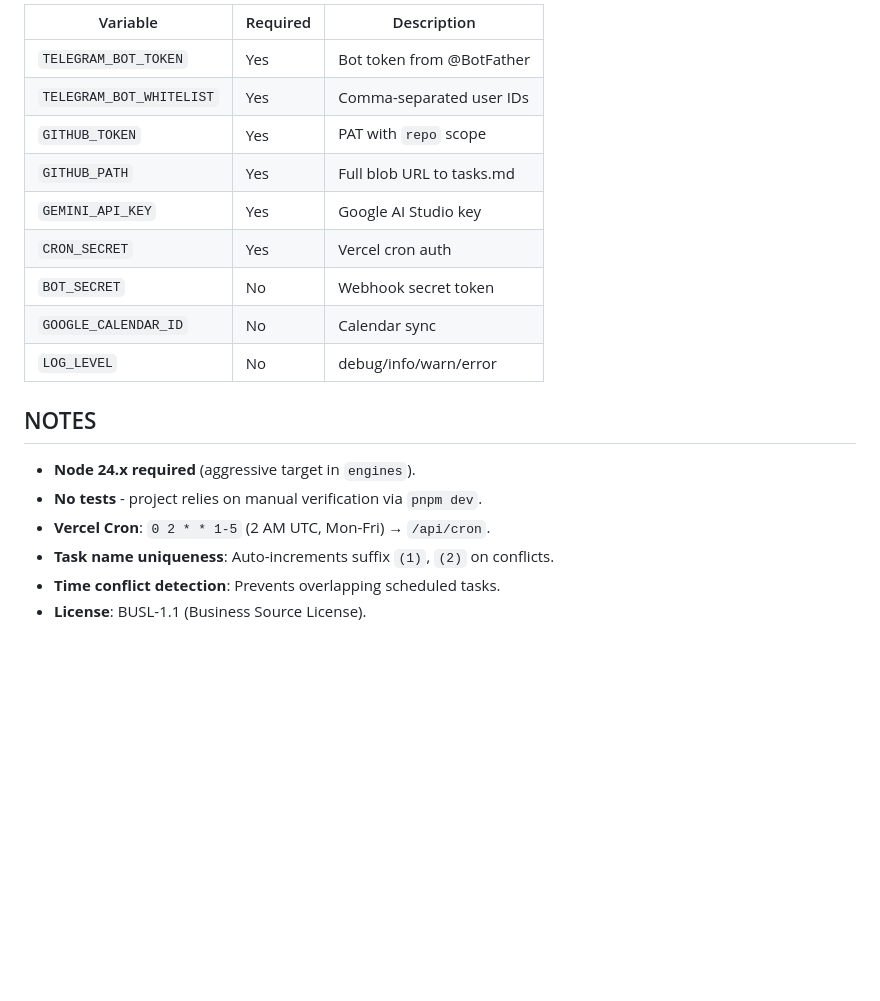
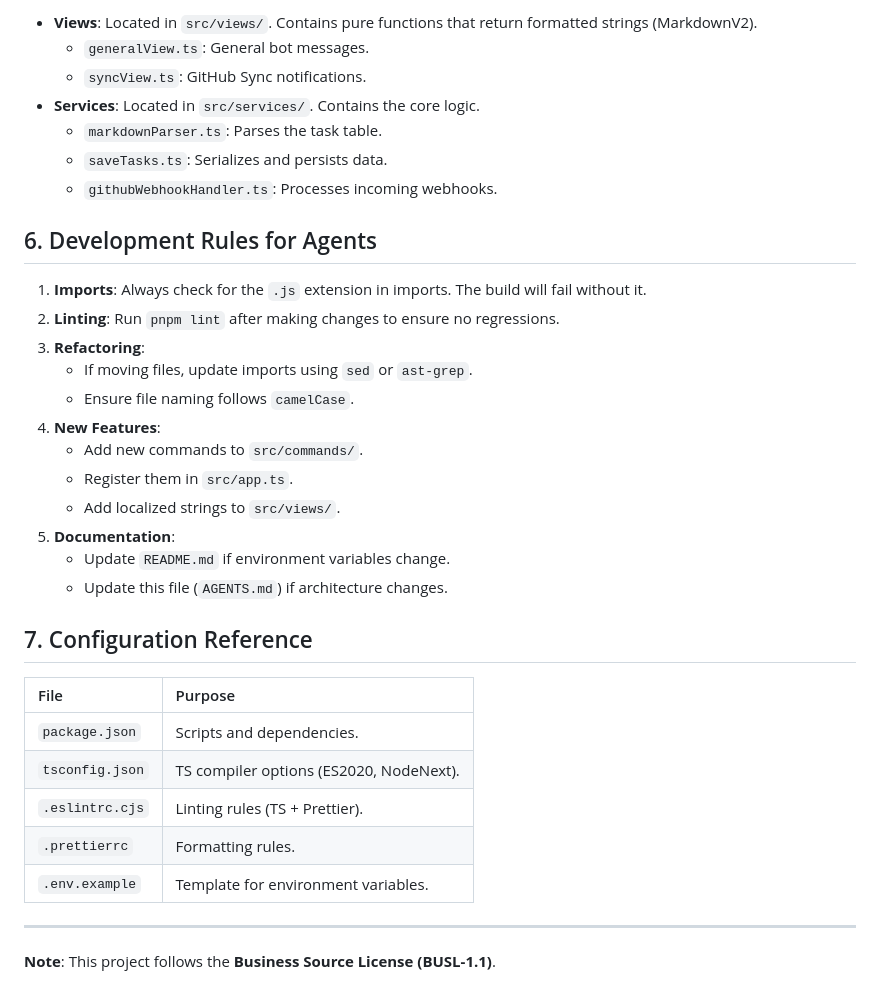
Before and after one commit to lazyskyline7/md-task-manager, a Markdown page: AGENTS.md, the part around one of its changes. Drawn GitHub-style; blank space fills up the shorter version.

```diff
--- a/AGENTS.md
+++ b/AGENTS.md
@@ -149,21 +93,37 @@ pnpm format       # prettier --write
 
-| Variable                 | Required | Description               |
-| ------------------------ | -------- | ------------------------- |
-| `TELEGRAM_BOT_TOKEN`     | Yes      | Bot token from @BotFather |
-| `TELEGRAM_BOT_WHITELIST` | Yes      | Comma-separated user IDs  |
-| `GITHUB_TOKEN`           | Yes      | PAT with `repo` scope     |
-| `GITHUB_PATH`            | Yes      | Full blob URL to tasks.md |
-| `GEMINI_API_KEY`         | Yes      | Google AI Studio key      |
-| `CRON_SECRET`            | Yes      | Vercel cron auth          |
-| `BOT_SECRET`             | No       | Webhook secret token      |
-| `GOOGLE_CALENDAR_ID`     | No       | Calendar sync             |
-| `LOG_LEVEL`              | No       | debug/info/warn/error     |
+- **Views**: Located in `src/views/`. Contains pure functions that return formatted strings (MarkdownV2).
+  - `generalView.ts`: General bot messages.
+  - `syncView.ts`: GitHub Sync notifications.
+- **Services**: Located in `src/services/`. Contains the core logic.
+  - `markdownParser.ts`: Parses the task table.
+  - `saveTasks.ts`: Serializes and persists data.
+  - `githubWebhookHandler.ts`: Processes incoming webhooks.
 
-## NOTES
+## 6. Development Rules for Agents
 
-- **Node 24.x required** (aggressive target in `engines`).
-- **No tests** - project relies on manual verification via `pnpm dev`.
-- **Vercel Cron**: `0 2 * * 1-5` (2 AM UTC, Mon-Fri) → `/api/cron`.
-- **Task name uniqueness**: Auto-increments suffix `(1)`, `(2)` on conflicts.
-- **Time conflict detection**: Prevents overlapping scheduled tasks.
-- **License**: BUSL-1.1 (Business Source License).
+1.  **Imports**: Always check for the `.js` extension in imports. The build will fail without it.
+2.  **Linting**: Run `pnpm lint` after making changes to ensure no regressions.
+3.  **Refactoring**:
+    - If moving files, update imports using `sed` or `ast-grep`.
+    - Ensure file naming follows `camelCase`.
+4.  **New Features**:
+    - Add new commands to `src/commands/`.
+    - Register them in `src/app.ts`.
+    - Add localized strings to `src/views/`.
+5.  **Documentation**:
+    - Update `README.md` if environment variables change.
+    - Update this file (`AGENTS.md`) if architecture changes.
+
+## 7. Configuration Reference
+
+| File            | Purpose                                 |
+| :-------------- | :-------------------------------------- |
+| `package.json`  | Scripts and dependencies.               |
+| `tsconfig.json` | TS compiler options (ES2020, NodeNext). |
+| `.eslintrc.cjs` | Linting rules (TS + Prettier).          |
+| `.prettierrc`   | Formatting rules.                       |
+| `.env.example`  | Template for environment variables.     |
+
+---
+
+**Note**: This project follows the **Business Source License (BUSL-1.1)**.
```
Also changed, not shown: other parts of AGENTS.md (+66 -122 lines).
